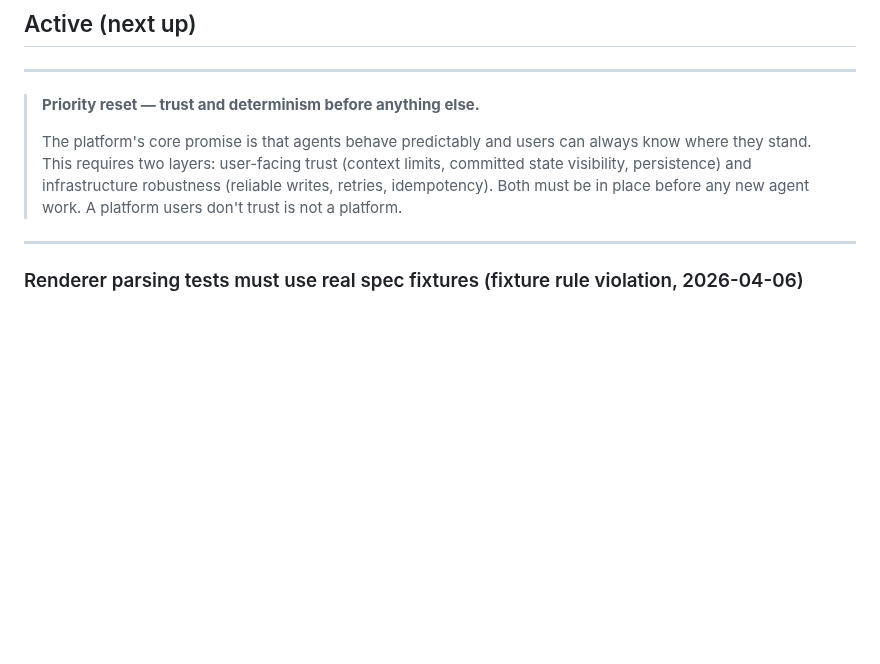
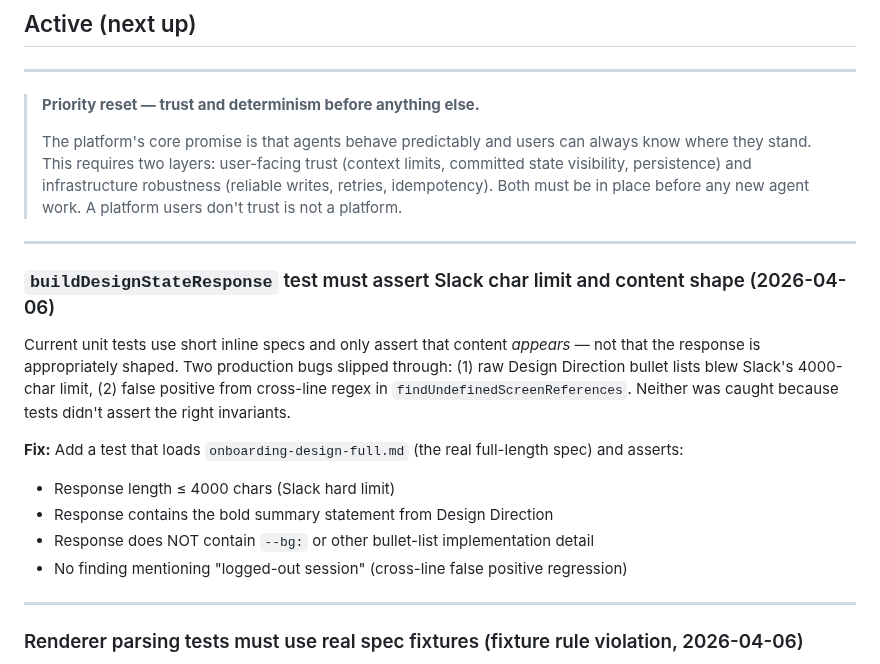
Before and after one commit to sanjaysahgal/agentic-sdlc, a Markdown page: BACKLOG.md, the part around the change. Drawn GitHub-style; blank space fills up the shorter version.

Commit message:
chore: add buildDesignStateResponse Slack char limit test to backlog
Co-Authored-By: Claude Sonnet 4.6 <noreply@anthropic.com>

```diff
--- a/BACKLOG.md
+++ b/BACKLOG.md
@@ -30,6 +30,18 @@ Brand data (colors, typography, tokens) is customer-specific. health360 owns its
 > **Priority reset — trust and determinism before anything else.**
 >
 > The platform's core promise is that agents behave predictably and users can always know where they stand. This requires two layers: user-facing trust (context limits, committed state visibility, persistence) and infrastructure robustness (reliable writes, retries, idempotency). Both must be in place before any new agent work. A platform users don't trust is not a platform.
+
+---
+
+### `buildDesignStateResponse` test must assert Slack char limit and content shape (2026-04-06)
+
+Current unit tests use short inline specs and only assert that content *appears* — not that the response is appropriately shaped. Two production bugs slipped through: (1) raw Design Direction bullet lists blew Slack's 4000-char limit, (2) false positive from cross-line regex in `findUndefinedScreenReferences`. Neither was caught because tests didn't assert the right invariants.
+
+**Fix:** Add a test that loads `onboarding-design-full.md` (the real full-length spec) and asserts:
+- Response length ≤ 4000 chars (Slack hard limit)
+- Response contains the bold summary statement from Design Direction
+- Response does NOT contain `--bg:` or other bullet-list implementation detail
+- No finding mentioning "logged-out session" (cross-line false positive regression)
 
 ---
 
```
